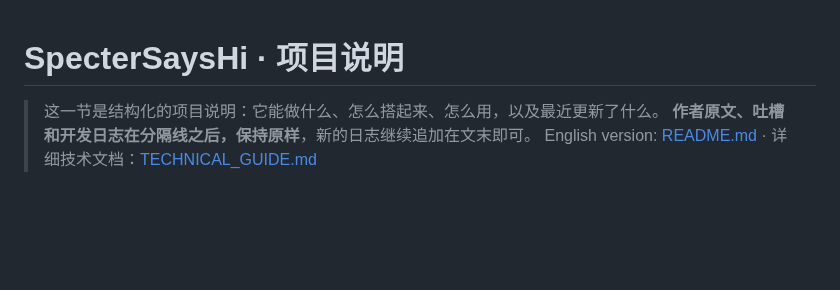
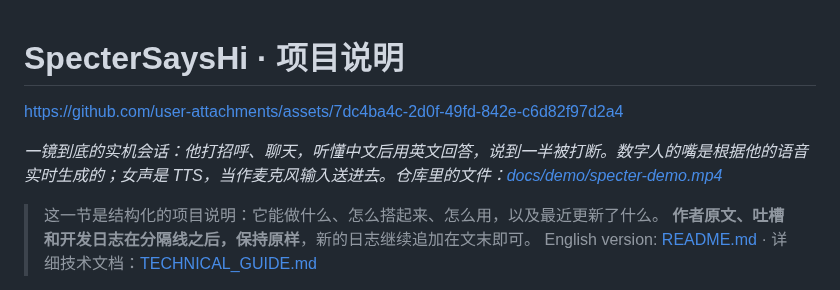
Before and after one commit to YeChen-coder/SpecterSaysHi, a Markdown page: README_zh.md, the part around the change. Rendered like a GitHub page; blank space fills up the shorter version.

```diff
--- a/README_zh.md
+++ b/README_zh.md
@@ -1,4 +1,8 @@
 # SpecterSaysHi · 项目说明
+
+https://github.com/user-attachments/assets/7dc4ba4c-2d0f-49fd-842e-c6d82f97d2a4
+
+*一镜到底的实机会话：他打招呼、聊天，听懂中文后用英文回答，说到一半被打断。数字人的嘴是根据他的语音实时生成的；女声是 TTS，当作麦克风输入送进去。仓库里的文件：[docs/demo/specter-demo.mp4](docs/demo/specter-demo.mp4)*
 
 > 这一节是结构化的项目说明：它能做什么、怎么搭起来、怎么用，以及最近更新了什么。
 > **作者原文、吐槽和开发日志在分隔线之后，保持原样**，新的日志继续追加在文末即可。
```
Also changed, not shown: README.md (+4 -0 lines).
